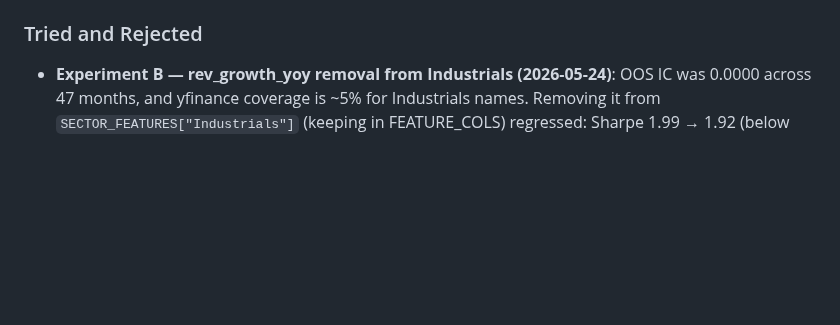
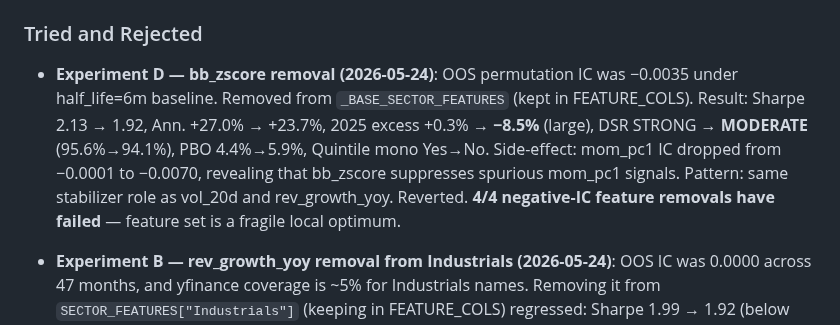
Before and after one commit to carlchen4/stock-picker-claude, a Markdown page: PLAN.md, the part around one of its changes. Drawn GitHub-style; blank space fills up the shorter version.

```diff
--- a/PLAN.md
+++ b/PLAN.md
@@ -539,6 +539,14 @@ than chase more Sharpe.
 
 ### Tried and Rejected
 
+- **Experiment D — bb_zscore removal (2026-05-24)**: OOS permutation IC was −0.0035 under
+  half_life=6m baseline. Removed from `_BASE_SECTOR_FEATURES` (kept in FEATURE_COLS).
+  Result: Sharpe 2.13 → 1.92, Ann. +27.0% → +23.7%, 2025 excess +0.3% → **−8.5%** (large),
+  DSR STRONG → **MODERATE** (95.6%→94.1%), PBO 4.4%→5.9%, Quintile mono Yes→No. Side-effect:
+  mom_pc1 IC dropped from −0.0001 to −0.0070, revealing that bb_zscore suppresses spurious
+  mom_pc1 signals. Pattern: same stabilizer role as vol_20d and rev_growth_yoy. Reverted.
+  **4/4 negative-IC feature removals have failed** — feature set is a fragile local optimum.
+
 - **Experiment B — rev_growth_yoy removal from Industrials (2026-05-24)**: OOS IC was 0.0000
   across 47 months, and yfinance coverage is ~5% for Industrials names. Removing it from
   `SECTOR_FEATURES["Industrials"]` (keeping in FEATURE_COLS) regressed: Sharpe 1.99 → 1.92
```
Also changed, not shown: other parts of PLAN.md (+21 -21 lines).
